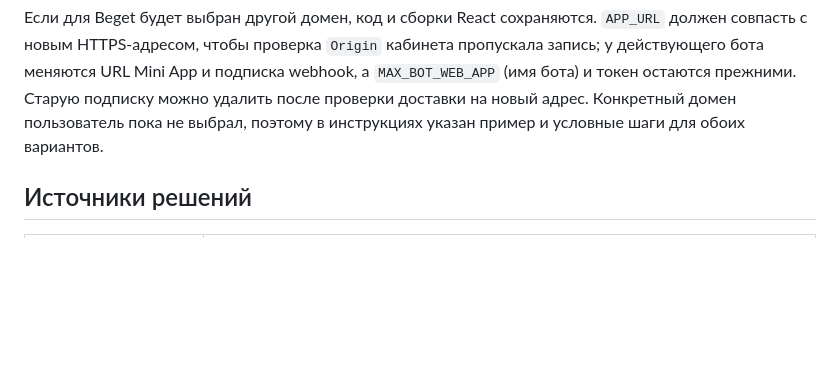
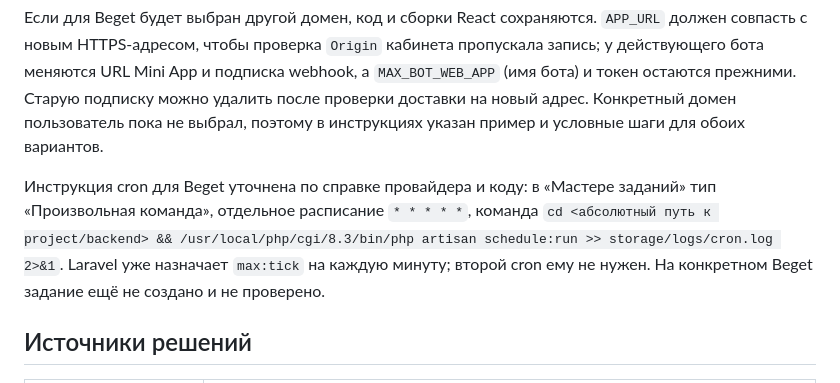
Before and after one commit to Farkk/step-bot, a Markdown page: docs/PROJECT_GUIDE.md, the part around the change. Rendered like a GitHub page; blank space fills up the shorter version.

```diff
--- a/docs/PROJECT_GUIDE.md
+++ b/docs/PROJECT_GUIDE.md
@@ -22,6 +22,8 @@
 Для переноса на **обычный Beget** подготовлены [короткая инструкция установки из Git](BEGET_FROM_GIT.md) и [подробная инструкция](BEGET_SHARED_HOSTING.md): PHP 8.3+ для сайта и CLI, MySQL 8, Composer 2, приватный `storage`, `public_html → project/backend/public`, CronTab каждую минуту, HTTPS и переключение текущего домена/MAX. В Git входят Laravel, `composer.lock`, готовые React-сборки и публичный CA-файл MAX; серверные `.env`, `vendor` и данные остаются вне репозитория. Пользователь выбрал пустую MySQL без переноса тестовых заявок и профилей с VPS; владелец создаётся заново, исполнители регистрируются повторно. Сам Beget ещё не настроен и не проверен.
 
 Если для Beget будет выбран другой домен, код и сборки React сохраняются. `APP_URL` должен совпасть с новым HTTPS-адресом, чтобы проверка `Origin` кабинета пропускала запись; у действующего бота меняются URL Mini App и подписка webhook, а `MAX_BOT_WEB_APP` (имя бота) и токен остаются прежними. Старую подписку можно удалить после проверки доставки на новый адрес. Конкретный домен пользователь пока не выбрал, поэтому в инструкциях указан пример и условные шаги для обоих вариантов.
+
+Инструкция cron для Beget уточнена по справке провайдера и коду: в «Мастере заданий» тип «Произвольная команда», отдельное расписание `* * * * *`, команда `cd <абсолютный путь к project/backend> && /usr/local/php/cgi/8.3/bin/php artisan schedule:run >> storage/logs/cron.log 2>&1`. Laravel уже назначает `max:tick` на каждую минуту; второй cron ему не нужен. На конкретном Beget задание ещё не создано и не проверено.
 
 ## Источники решений
 
```
Also changed, not shown: docs/BEGET_FROM_GIT.md (+6 -2 lines), docs/BEGET_SHARED_HOSTING.md (+35 -10 lines).
